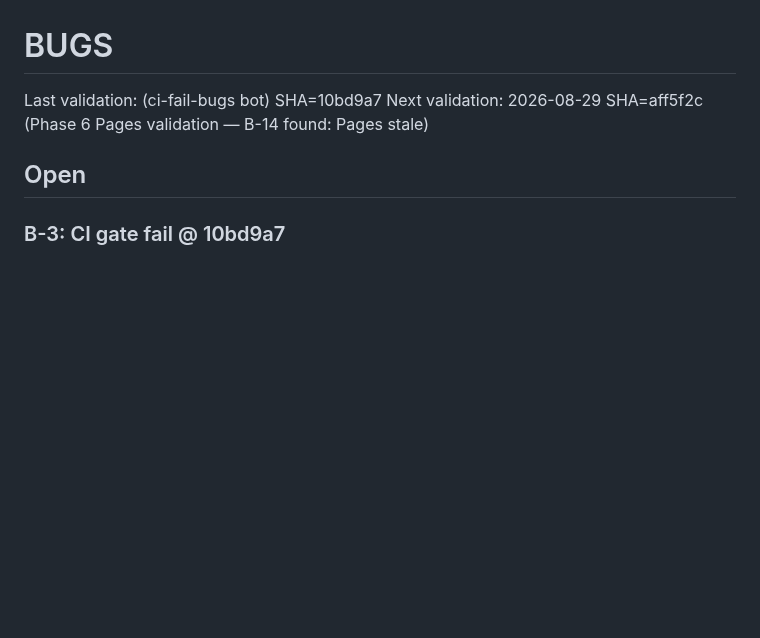
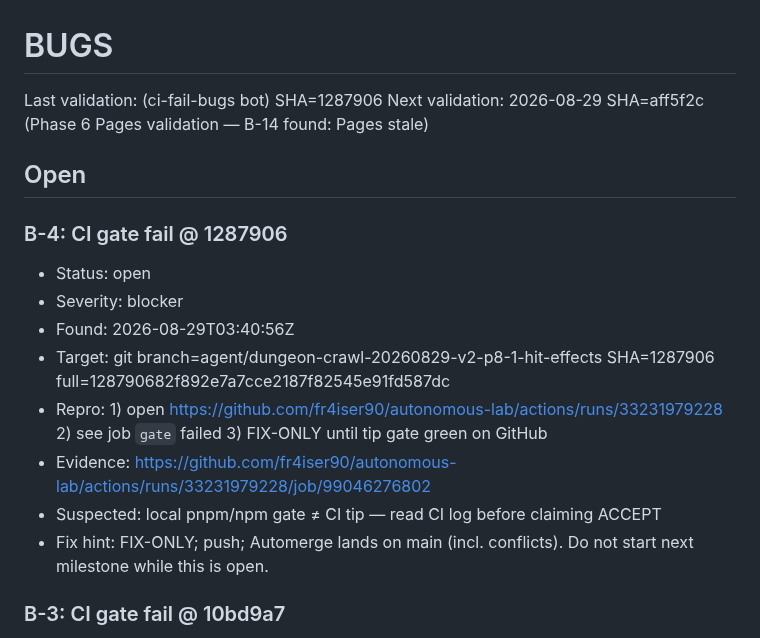
Before and after one commit to fr4iser90/autonomous-lab, a Markdown page: BUGS.md, the part around the change. Rendered like a GitHub page; blank space fills up the shorter version.

Commit message:
bugs: CI gate fail @ 1287906 [ci-fail-bugs]

```diff
--- a/BUGS.md
+++ b/BUGS.md
@@ -2,10 +2,20 @@
 
 # BUGS
 
-Last validation: (ci-fail-bugs bot) SHA=10bd9a7
+Last validation: (ci-fail-bugs bot) SHA=1287906
 Next validation: 2026-08-29 SHA=aff5f2c (Phase 6 Pages validation — B-14 found: Pages stale)
 
 ## Open
+
+### B-4: CI gate fail @ 1287906
+- Status: open
+- Severity: blocker
+- Found: 2026-08-29T03:40:56Z
+- Target: git  branch=agent/dungeon-crawl-20260829-v2-p8-1-hit-effects  SHA=1287906  full=128790682f892e7a7cce2187f82545e91fd587dc
+- Repro: 1) open https://github.com/fr4iser90/autonomous-lab/actions/runs/33231979228 2) see job `gate` failed 3) FIX-ONLY until tip gate green on GitHub
+- Evidence: https://github.com/fr4iser90/autonomous-lab/actions/runs/33231979228/job/99046276802
+- Suspected: local pnpm/npm gate ≠ CI tip — read CI log before claiming ACCEPT
+- Fix hint: FIX-ONLY; push; Automerge lands on main (incl. conflicts). Do not start next milestone while this is open.
 
 ### B-3: CI gate fail @ 10bd9a7
 - Status: open
```
